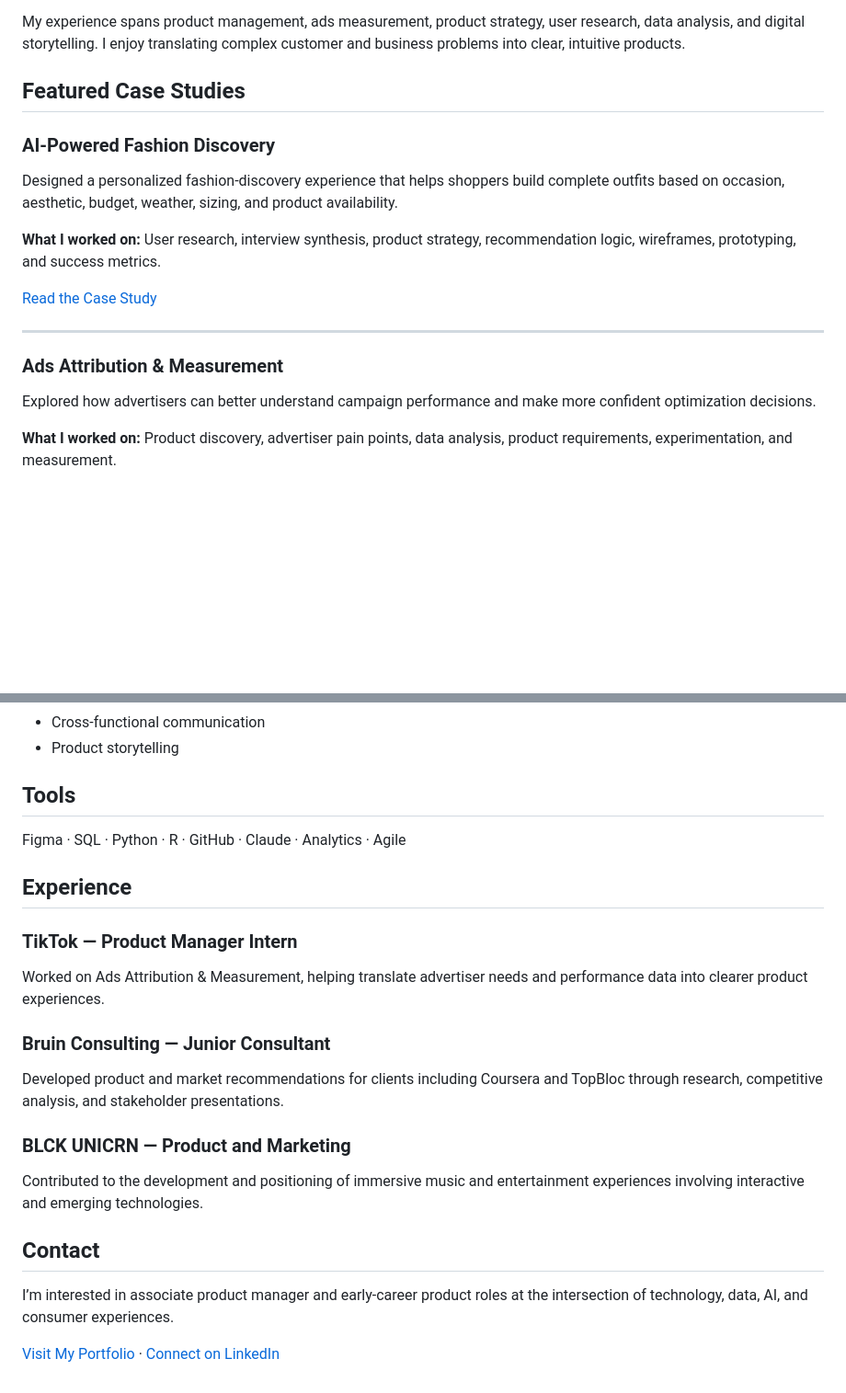
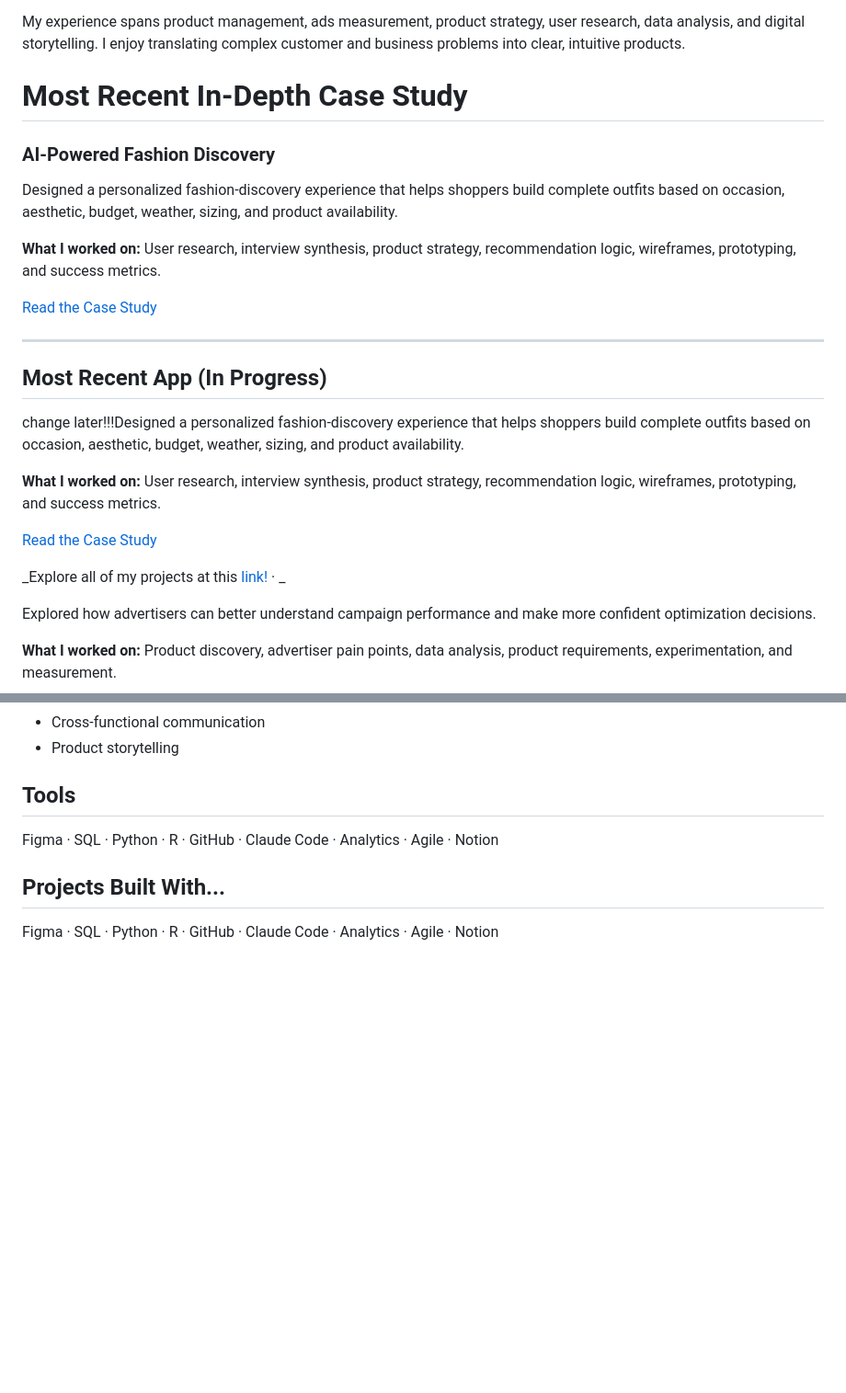
Before and after one commit to simshan-jpg/pm_portfolio, a Markdown page: README.md, 2 parts joined by grey strips. Shown at 92% size. Rendered like a GitHub page; blank space fills up the shorter version.

```diff
--- a/README.md
+++ b/README.md
@@ -22,7 +22,7 @@ My experience spans product management, ads measurement, product strategy,
 user research, data analysis, and digital storytelling. I enjoy translating
 complex customer and business problems into clear, intuitive products.
 
-## Featured Case Studies
+# Most Recent In-Depth Case Study
 
 ### AI-Powered Fashion Discovery
 
@@ -36,8 +36,20 @@ recommendation logic, wireframes, prototyping, and success metrics.
 [Read the Case Study](YOUR_CASE_STUDY_LINK)
 
 ---
+## Most Recent App (In Progress)
 
-### Ads Attribution & Measurement
+change later!!!Designed a personalized fashion-discovery experience that helps shoppers
+build complete outfits based on occasion, aesthetic, budget, weather,
+sizing, and product availability.
+
+**What I worked on:** User research, interview synthesis, product strategy,
+recommendation logic, wireframes, prototyping, and success metrics.
+
+[Read the Case Study](YOUR_CASE_STUDY_LINK)
+
+_Explore all of my projects at this [link!](https://https://carpal-knot-835.notion.site/Simone-Yu-PM-Portfolio-1692de0cb677805aa304eb207043f7d7) ·
+_
+
 
 Explored how advertisers can better understand campaign performance and
 make more confident optimization decisions.
@@ -84,30 +94,8 @@ prioritization, KPI definition, and implementation planning.
 
 ## Tools
 
-Figma · SQL · Python · R · GitHub · Claude · Analytics · Agile
+Figma · SQL · Python · R · GitHub · Claude Code · Analytics · Agile · Notion
 
-## Experience
+## Projects Built With...
 
-### TikTok — Product Manager Intern
-
-Worked on Ads Attribution & Measurement, helping translate advertiser needs
-and performance data into clearer product experiences.
-
-### Bruin Consulting — Junior Consultant
-
-Developed product and market recommendations for clients including Coursera
-and TopBloc through research, competitive analysis, and stakeholder
-presentations.
-
-### BLCK UNICRN — Product and Marketing
-
-Contributed to the development and positioning of immersive music and
-entertainment experiences involving interactive and emerging technologies.
-
-## Contact
-
-I’m interested in associate product manager and early-career product roles
-at the intersection of technology, data, AI, and consumer experiences.
-
-[Visit My Portfolio](https://simshan-jpg.github.io/pm_portfolio/) ·
-[Connect on LinkedIn](linkedin.com/in/simone-yuu/)
+Figma · SQL · Python · R · GitHub · Claude Code · Analytics · Agile · Notion
```
Also changed, not shown: other parts of README.md (+1 -3 lines).
